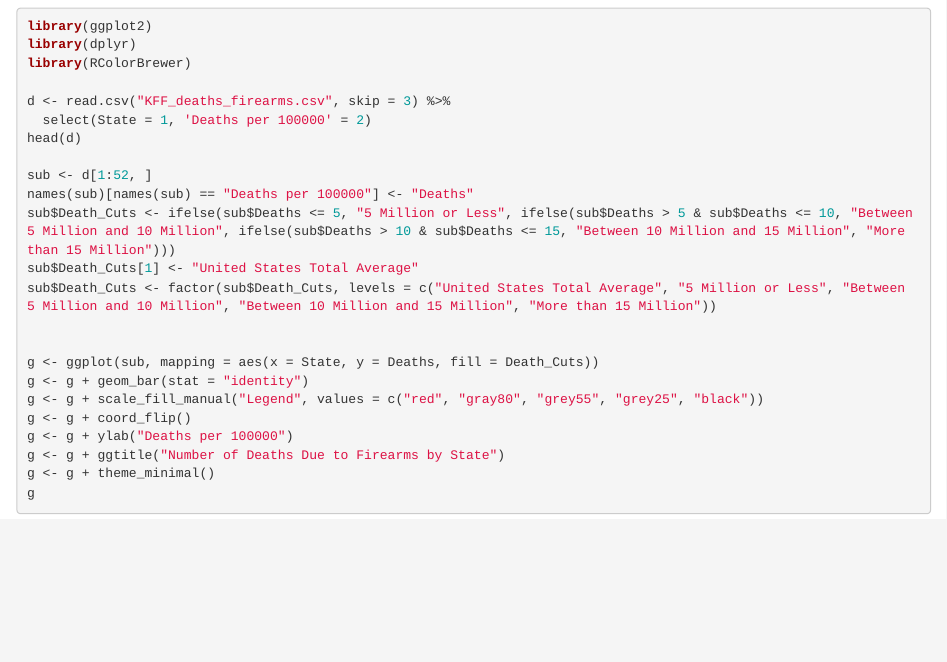
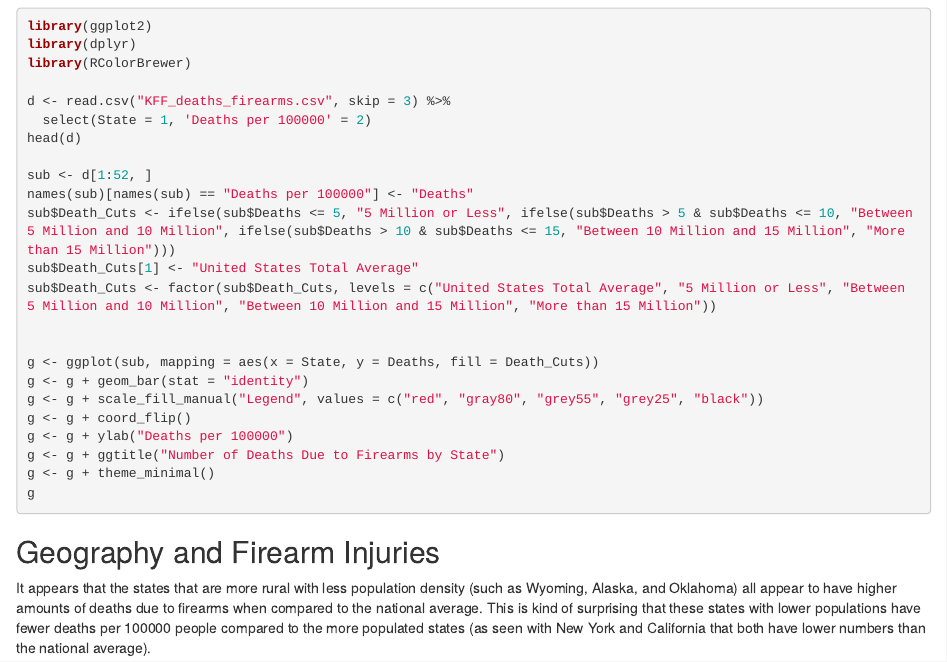
Before and after one commit to Columbia-University-QMSS/dataviz-forum, an R Markdown document (exercise_guns/exercise/Guns_Michael_Haupt.Rmd): the page in a window 1100 px wide, from 120 px down. Rendered offline with R 4.5, knitr and Pandoc, with nearby package versions; the code chunks are not run, so their results and figures are left out.

Commit message:
Adding Interpretation

````diff
--- a/exercise_guns/exercise/Guns_Michael_Haupt.Rmd
+++ b/exercise_guns/exercise/Guns_Michael_Haupt.Rmd
@@ -30,6 +30,8 @@ g <- g + ylab("Deaths per 100000")
 g <- g + ggtitle("Number of Deaths Due to Firearms by State")
 g <- g + theme_minimal()
 g
+```
 
+## Geography and Firearm Injuries
 
-```
+It appears that the states that are more rural with less population density (such as Wyoming, Alaska, and Oklahoma) all appear to have higher amounts of deaths due to firearms when compared to the national average. This is kind of surprising that these states with lower populations have fewer deaths per 100000 people compared to the more populated states (as seen with New York and California that both have lower numbers than the national average).
````
Also changed, not shown: exercise_guns/exercise/Guns_Michael_Haupt.html (added).
